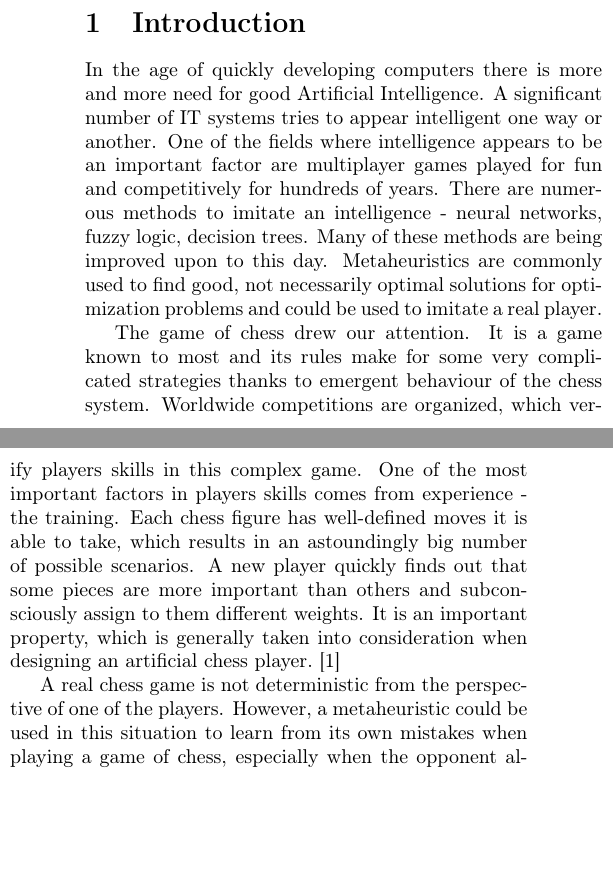
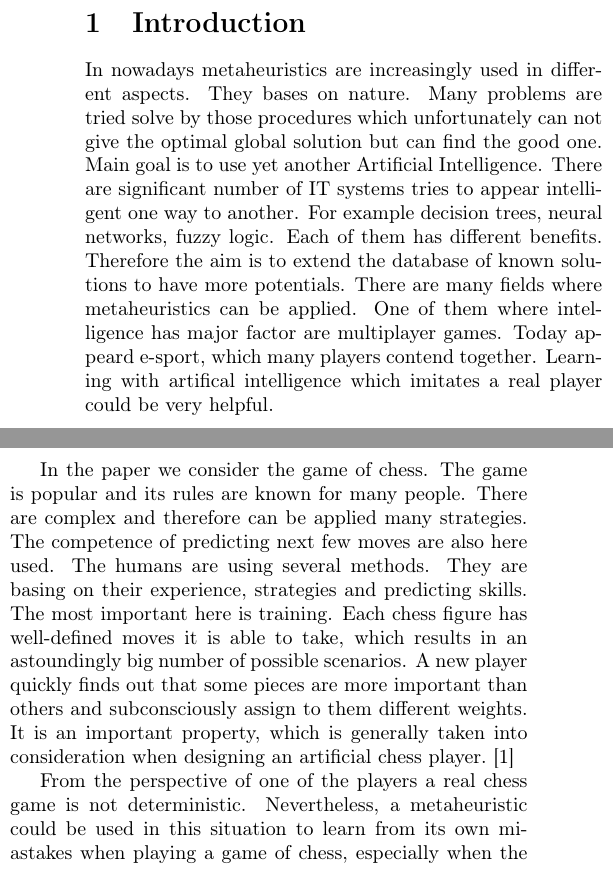
Before and after one commit to hypnosiss/RSM2, a LaTeX paper (raport.tex): two parts of the columns of page 1 of 10 before the commit and two parts of the columns of page 1 of 11 after it, joined at a grey line, cut so that both start at the same text, the shorter picture padded with empty space. Compiled offline with pdfLaTeX.

Commit message:
first draft

```diff
--- a/raport.tex
+++ b/raport.tex
@@ -53,11 +53,14 @@
 \section{Introduction}
 \label{sec:introduction}
 
-In the age of quickly developing computers there is more and more need for good Artificial Intelligence. A significant number of IT systems tries to appear intelligent one way or another. One of the fields where intelligence appears to be an important factor are multiplayer games played for fun and competitively for hundreds of years. There are numerous methods to imitate an intelligence - neural networks, fuzzy logic, decision trees. Many of these methods are being improved upon to this day. Metaheuristics are commonly used to find good, not necessarily optimal solutions for optimization problems and could be used to imitate a real player.
+In nowadays metaheuristics are increasingly used in different aspects. They bases on nature. Many problems are tried solve by those procedures which unfortunately can not give the optimal global solution but can find the good one. Main goal is to use yet another Artificial Intelligence. There are significant number of IT systems tries to appear intelligent one way to another. For example decision trees, neural networks, fuzzy logic. Each of them has different benefits. Therefore the aim is to extend the database of known solutions to have more potentials. There are many fields where metaheuristics can be applied. One of them where intelligence has major factor are multiplayer games. Today appeard e-sport, which many players contend together. Learning with artifical intelligence which imitates a real player could be very helpful.
 
-The game of chess drew our attention. It is a game known to most and its rules make for some very complicated strategies thanks to emergent behaviour of the chess system. Worldwide competitions are organized, which verify players skills in this complex game. One of the most important factors in players skills comes from experience - the training. Each chess figure has well-defined moves it is able to take, which results in an astoundingly big number of possible scenarios. A new player quickly finds out that some pieces are more important than others and subconsciously assign to them different weights. It is an important property, which is generally taken into consideration when designing an artificial chess player.~\cite{comparison}
+In the paper we consider the game of chess. The game is popular and its rules are known for many people. There are complex and therefore can be applied many strategies. The competence of predicting next few moves are also here used. The humans are using several methods. They are basing on their experience, strategies and predicting skills.
+The most important here is training. Each chess figure has well-defined moves it is able to take, which results in an astoundingly big number of possible scenarios. A new player quickly finds out that some pieces are more important than others and subconsciously assign to them different weights. It is an important property, which is generally taken into consideration when designing an artificial chess player.~\cite{comparison}
 
-A real chess game is not deterministic from the perspective of one of the players. However, a metaheuristic could be used in this situation to learn from its own mistakes when playing a game of chess, especially when the opponent always uses the same strategy (which is the case when playing with a normal chess AI). The objective of this research is to find out how would metaheuristic algorithms, such as genetic, ant colony search and simulated annealing behave when used as an artificial intelligence in chess.
+
+From the perspective of one of the players a real chess game is not deterministic. Nevertheless, a metaheuristic could be used in this situation to learn from its own miastakes when playing a game of chess, especially when the rival always uses the same strategy (which is the case when playing with a normal chess AI). The main goal of this research is to check how would genetic, ant colony search nad simulated annealing algorithms behave when used as an artificial intelligence in chess game.
+
 
 The paper is organised as follows: Section 2 contains the description of considered problem and its mathematical model. In Section 3 the experimentation system being GUI is introduced and described. Section 4 covers description and results for Genetic Algorithm and Simulated Annealing and also ideas for their enhancements, separately for each algorithm. Section 5 contains ideas for improvements in application. Section 6 presents conclusions and possibilities for further work
 
```
Also changed, not shown: raport.tex (19 more changed lines).
